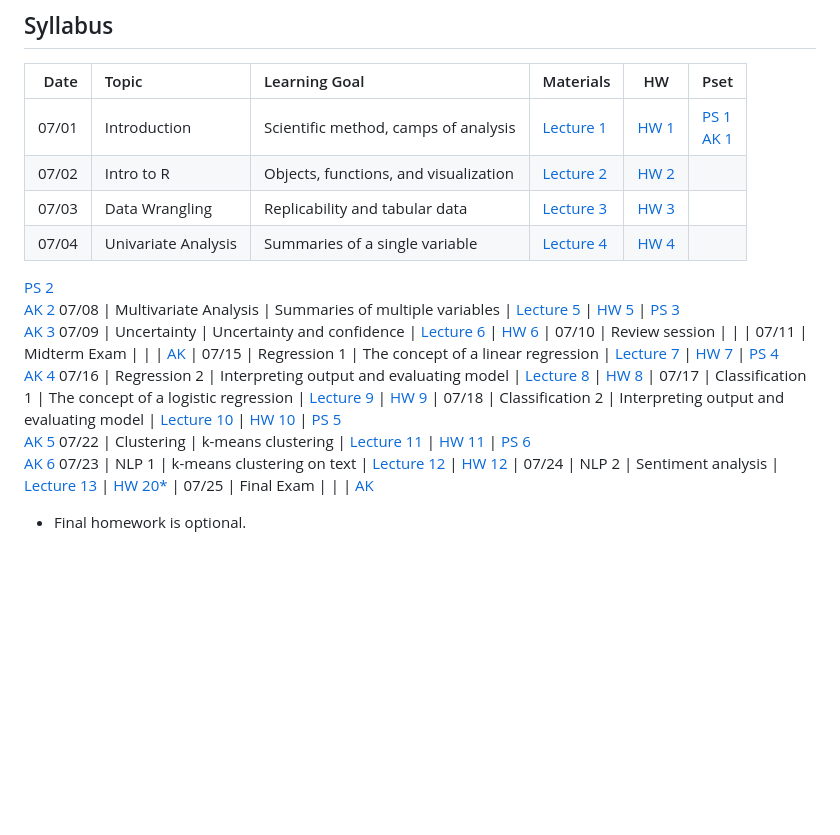
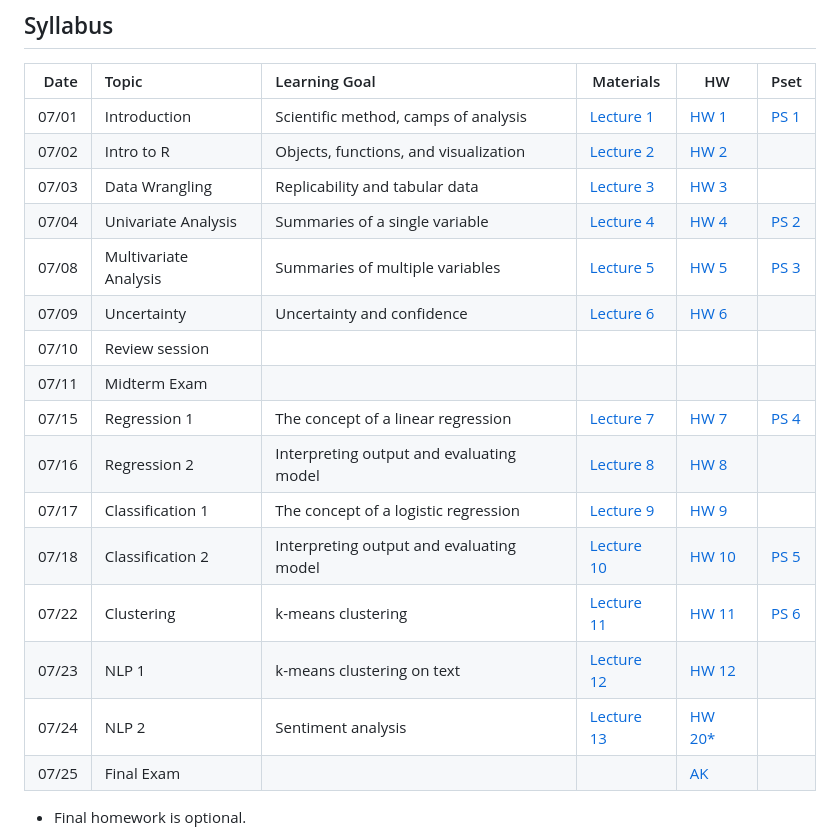
Before and after one commit to jbisbee1/ISP_Data_Science_2024, a Markdown page: README.md, the part around the change. Rendered like a GitHub page; blank space fills up the shorter version.

```diff
--- a/README.md
+++ b/README.md
@@ -121,20 +121,19 @@ All these can also be found on the [Campuswire calendar](https://campuswire.com/
 
 | Date | Topic | Learning Goal | Materials | HW | Pset
 | ---: | :--- | :--- | --- | --- | ---
-07/01 | Introduction | Scientific method, camps of analysis | [Lecture 1](https://www.jamesbisbee.com/ISP_Data_Science_2024/Lectures/ds1000_lecture_1_slides.html#1) | [HW 1](https://github.com/jbisbee1/ISP_Data_Science_2024/blob/main/Homeworks/ds1000_hw_1.Rmd) | [PS 1](https://github.com/jbisbee1/ISP_Data_Science_2024/blob/main/Psets/ds1000_pset_0.Rmd)<br/>[AK 1]()
+07/01 | Introduction | Scientific method, camps of analysis | [Lecture 1](https://www.jamesbisbee.com/ISP_Data_Science_2024/Lectures/ds1000_lecture_1_slides.html#1) | [HW 1](https://github.com/jbisbee1/ISP_Data_Science_2024/blob/main/Homeworks/ds1000_hw_1.Rmd) | [PS 1](https://github.com/jbisbee1/ISP_Data_Science_2024/blob/main/Psets/ds1000_pset_0.Rmd)
 07/02 | Intro to R | Objects, functions, and visualization | [Lecture 2](https://www.jamesbisbee.com/ISP_Data_Science_2024/Lectures/ds1000_lecture_2_slides.html#1) | [HW 2](https://github.com/jbisbee1/ISP_Data_Science_2024/blob/main/Homeworks/ds1000_hw_2.Rmd) |
 07/03 | Data Wrangling | Replicability and tabular data | [Lecture 3](https://www.jamesbisbee.com/ISP_Data_Science_2024/Lectures/ds1000_lecture_5_slides.html#1) | [HW 3](https://github.com/jbisbee1/ISP_Data_Science_2024/blob/main/Homeworks/ds1000_hw_5.Rmd) |
-07/04 | Univariate Analysis | Summaries of a single variable | [Lecture 4](https://www.jamesbisbee.com/ISP_Data_Science_2024/Lectures/ds1000_lecture_6_slides.html#1) | [HW 4](https://github.com/jbisbee1/ISP_Data_Science_2024/blob/main/Homeworks/ds1000_hw_6.Rmd) |
-[PS 2](https://github.com/jbisbee1/ISP_Data_Science_2024/blob/main/Psets/ds1000_pset_3.Rmd)<br/>[AK 2]()
-07/08 | Multivariate Analysis | Summaries of multiple variables | [Lecture 5](https://www.jamesbisbee.com/ISP_Data_Science_2024/Lectures/ds1000_lecture_7_slides.html#1) | [HW 5](https://github.com/jbisbee1/ISP_Data_Science_2024/blob/main/Homeworks/ds1000_hw_7.Rmd) | [PS 3](https://github.com/jbisbee1/ISP_Data_Science_2024/blob/main/Psets/ds1000_pset_4.Rmd)<br/>[AK 3]()
+07/04 | Univariate Analysis | Summaries of a single variable | [Lecture 4](https://www.jamesbisbee.com/ISP_Data_Science_2024/Lectures/ds1000_lecture_6_slides.html#1) | [HW 4](https://github.com/jbisbee1/ISP_Data_Science_2024/blob/main/Homeworks/ds1000_hw_6.Rmd) | [PS 2](https://github.com/jbisbee1/ISP_Data_Science_2024/blob/main/Psets/ds1000_pset_3.Rmd)
+07/08 | Multivariate Analysis | Summaries of multiple variables | [Lecture 5](https://www.jamesbisbee.com/ISP_Data_Science_2024/Lectures/ds1000_lecture_7_slides.html#1) | [HW 5](https://github.com/jbisbee1/ISP_Data_Science_2024/blob/main/Homeworks/ds1000_hw_7.Rmd) | [PS 3](https://github.com/jbisbee1/ISP_Data_Science_2024/blob/main/Psets/ds1000_pset_4.Rmd)
 07/09 | Uncertainty | Uncertainty and confidence | [Lecture 6](https://www.jamesbisbee.com/ISP_Data_Science_2024/Lectures/ds1000_lecture_10_slides.html#1) | [HW 6](https://github.com/jbisbee1/ISP_Data_Science_2024/blob/main/Homeworks/ds1000_hw_10.Rmd) |
 07/10 | Review session | | |
-07/11 | Midterm Exam |  |  | [AK]() |
-07/15 | Regression 1 | The concept of a linear regression | [Lecture 7](https://www.jamesbisbee.com/ISP_Data_Science_2024/Lectures/ds1000_lecture_12_slides.html#1) | [HW 7](https://github.com/jbisbee1/ISP_Data_Science_2024/blob/main/Homeworks/ds1000_hw_12.Rmd) | [PS 4](https://github.com/jbisbee1/ISP_Data_Science_2024/blob/main/Psets/ds1000_pset_7.Rmd)<br/>[AK 4]()
+07/11 | Midterm Exam |  |  |  |
+07/15 | Regression 1 | The concept of a linear regression | [Lecture 7](https://www.jamesbisbee.com/ISP_Data_Science_2024/Lectures/ds1000_lecture_12_slides.html#1) | [HW 7](https://github.com/jbisbee1/ISP_Data_Science_2024/blob/main/Homeworks/ds1000_hw_12.Rmd) | [PS 4](https://github.com/jbisbee1/ISP_Data_Science_2024/blob/main/Psets/ds1000_pset_7.Rmd)
 07/16 | Regression 2 | Interpreting output and evaluating model | [Lecture 8](https://www.jamesbisbee.com/ISP_Data_Science_2024/Lectures/ds1000_lecture_13_slides.html#1) | [HW 8](https://github.com/jbisbee1/ISP_Data_Science_2024/blob/main/Homeworks/ds1000_hw_13.Rmd) |
 07/17 | Classification 1 | The concept of a logistic regression | [Lecture 9](https://www.jamesbisbee.com/ISP_Data_Science_2024/Lectures/ds1000_lecture_15_slides.html#1) | [HW 9](https://github.com/jbisbee1/ISP_Data_Science_2024/blob/main/Homeworks/ds1000_hw_15.Rmd) |
-07/18 | Classification 2 | Interpreting output and evaluating model | [Lecture 10](https://www.jamesbisbee.com/ISP_Data_Science_2024/Lectures/ds1000_lecture_16_slides.html#1) | [HW 10](https://github.com/jbisbee1/ISP_Data_Science_2024/blob/main/Homeworks/ds1000_hw_16.Rmd) | [PS 5](https://github.com/jbisbee1/ISP_Data_Science_2024/blob/main/Psets/ds1000_pset_7.Rmd)<br/>[AK 5]()
-07/22 | Clustering | k-means clustering | [Lecture 11](https://www.jamesbisbee.com/ISP_Data_Science_2024/Lectures/ds1000_lecture_18_slides.html#1) | [HW 11](https://github.com/jbisbee1/ISP_Data_Science_2024/blob/main/Homeworks/ds1000_hw_18.Rmd) | [PS 6](https://github.com/jbisbee1/ISP_Data_Science_2024/blob/main/Psets/ds1000_pset_10.Rmd)<br/>[AK 6]()
+07/18 | Classification 2 | Interpreting output and evaluating model | [Lecture 10](https://www.jamesbisbee.com/ISP_Data_Science_2024/Lectures/ds1000_lecture_16_slides.html#1) | [HW 10](https://github.com/jbisbee1/ISP_Data_Science_2024/blob/main/Homeworks/ds1000_hw_16.Rmd) | [PS 5](https://github.com/jbisbee1/ISP_Data_Science_2024/blob/main/Psets/ds1000_pset_7.Rmd)
+07/22 | Clustering | k-means clustering | [Lecture 11](https://www.jamesbisbee.com/ISP_Data_Science_2024/Lectures/ds1000_lecture_18_slides.html#1) | [HW 11](https://github.com/jbisbee1/ISP_Data_Science_2024/blob/main/Homeworks/ds1000_hw_18.Rmd) | [PS 6](https://github.com/jbisbee1/ISP_Data_Science_2024/blob/main/Psets/ds1000_pset_10.Rmd)
 07/23 | NLP 1 | k-means clustering on text | [Lecture 12](https://www.jamesbisbee.com/ISP_Data_Science_2024/Lectures/ds1000_lecture_19_slides.html#1) | [HW 12](https://github.com/jbisbee1/ISP_Data_Science_2024/blob/main/Homeworks/ds1000_hw_19.Rmd) |
 07/24 | NLP 2 | Sentiment analysis | [Lecture 13](https://www.jamesbisbee.com/ISP_Data_Science_2024/Lectures/ds1000_lecture_20_slides.html#1) | [HW 20*](https://github.com/jbisbee1/ISP_Data_Science_2024/blob/main/Homeworks/ds1000_hw_20.Rmd)  |
 07/25 | Final Exam |  |  | [AK]()
```
